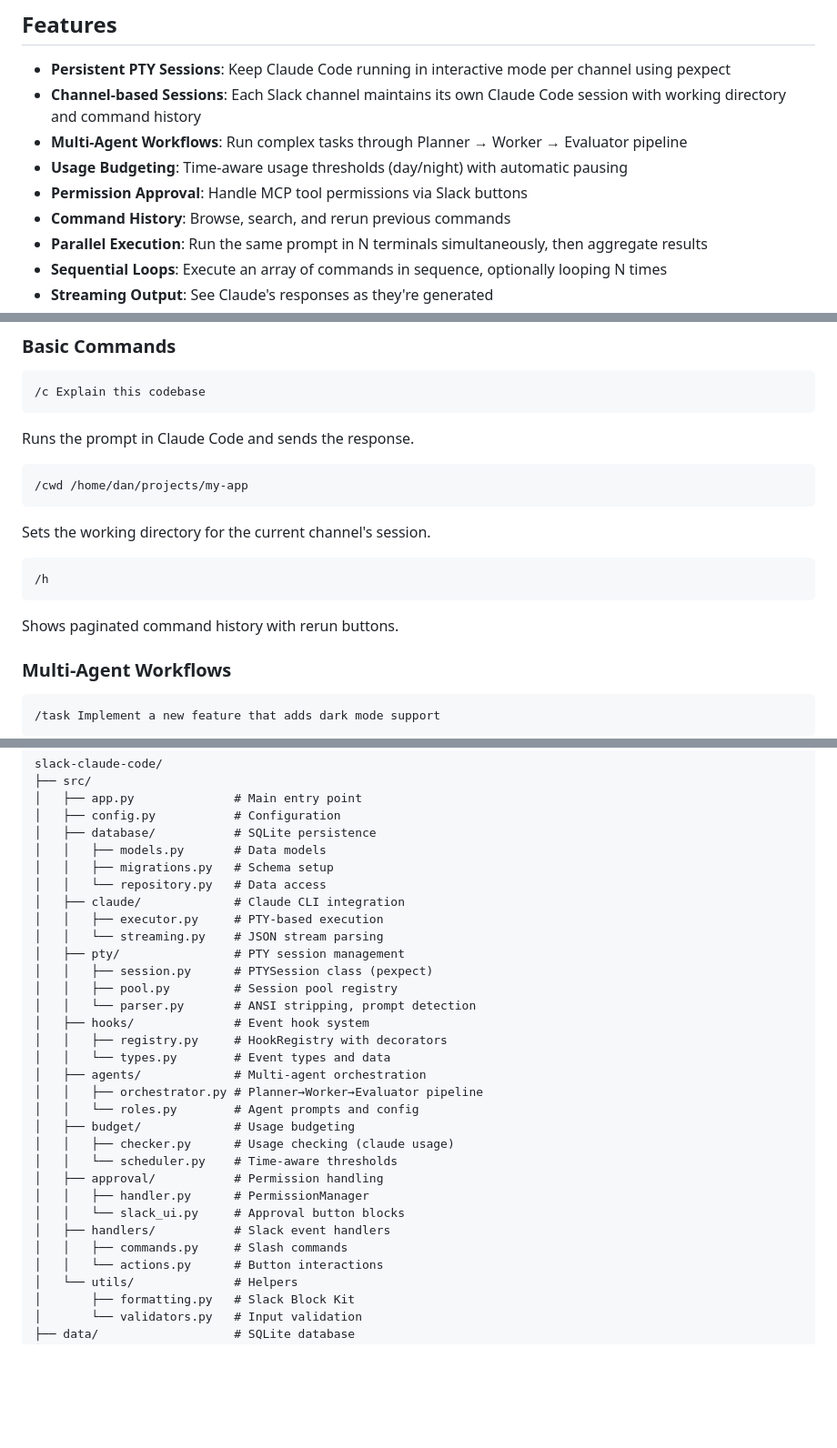
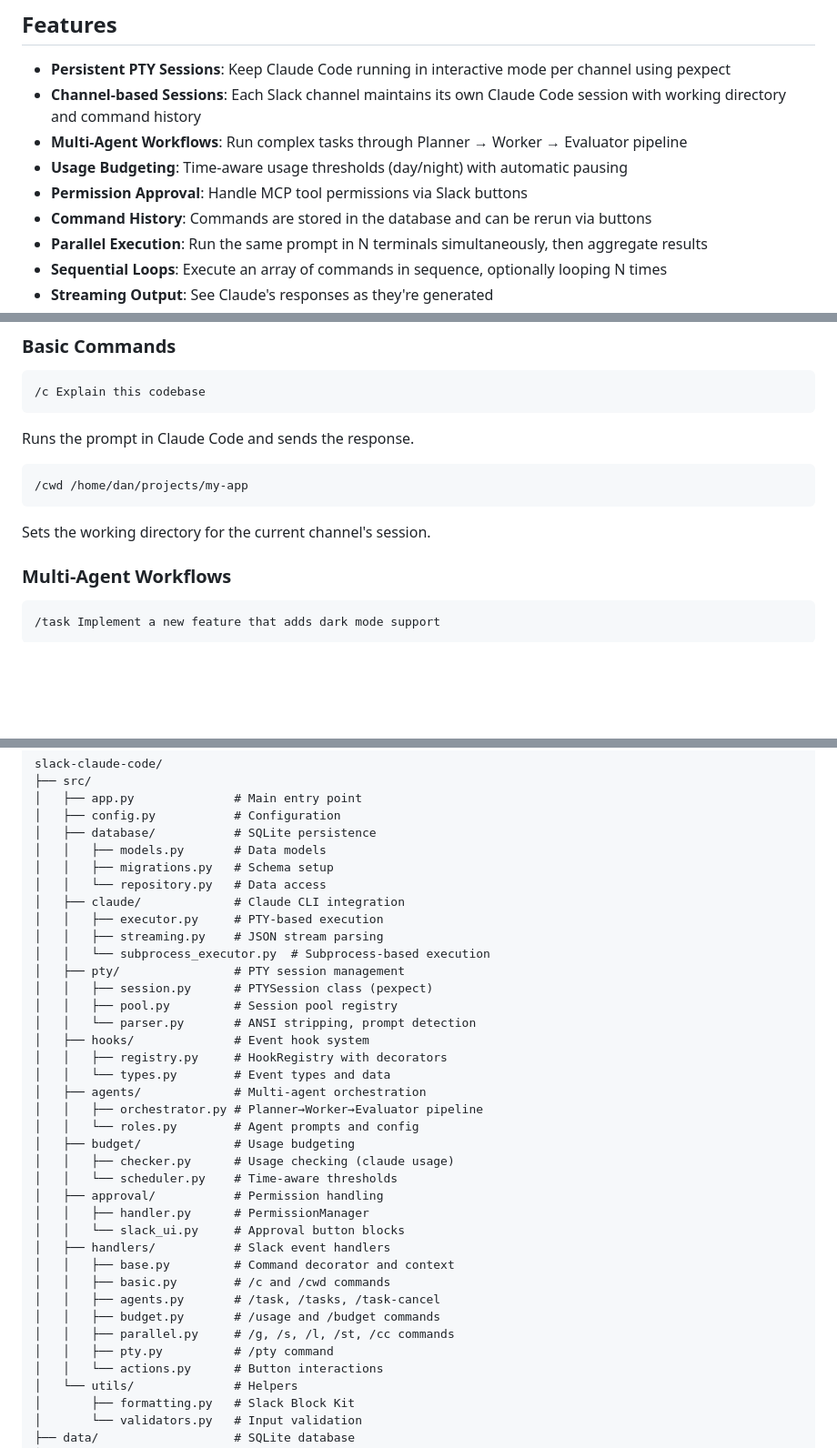
Before and after one commit to djkelleher/slack-claude-code, a Markdown page: README.md, 3 parts joined by grey strips. Shown at 91% size. Rendered like a GitHub page; blank space fills up the shorter version.

Commit message:
Update README to match actual implementation
- Remove /h command documentation (not implemented)
- Update Command History feature description to reflect actual behavior
- Fix architecture section to show actual handler file structure
- Add subprocess_executor.py to claude/ directory listing
- Reorder slash commands table with /cwd after /c

🤖 Generated with [Claude Code](https://claude.com/claude-code)

Co-Authored-By: Claude Opus 4.5 <noreply@anthropic.com>

````diff
--- a/README.md
+++ b/README.md
@@ -9,7 +9,7 @@ A Slack app that allows you to run Claude Code CLI commands from Slack. Each cha
 - **Multi-Agent Workflows**: Run complex tasks through Planner → Worker → Evaluator pipeline
 - **Usage Budgeting**: Time-aware usage thresholds (day/night) with automatic pausing
 - **Permission Approval**: Handle MCP tool permissions via Slack buttons
-- **Command History**: Browse, search, and rerun previous commands
+- **Command History**: Commands are stored in the database and can be rerun via buttons
 - **Parallel Execution**: Run the same prompt in N terminals simultaneously, then aggregate results
 - **Sequential Loops**: Execute an array of commands in sequence, optionally looping N times
 - **Streaming Output**: See Claude's responses as they're generated
@@ -113,12 +112,6 @@ Runs the prompt in Claude Code and sends the response.
 ```
 
 Sets the working directory for the current channel's session.
-
-```
-/h
-```
-
-Shows paginated command history with rerun buttons.
 
 ### Multi-Agent Workflows
 
@@ -249,7 +242,8 @@ slack-claude-code/
 │   │   └── repository.py   # Data access
 │   ├── claude/             # Claude CLI integration
 │   │   ├── executor.py     # PTY-based execution
-│   │   └── streaming.py    # JSON stream parsing
+│   │   ├── streaming.py    # JSON stream parsing
+│   │   └── subprocess_executor.py  # Subprocess-based execution
 │   ├── pty/                # PTY session management
 │   │   ├── session.py      # PTYSession class (pexpect)
 │   │   ├── pool.py         # Session pool registry
@@ -267,7 +261,12 @@ slack-claude-code/
 │   │   ├── handler.py      # PermissionManager
 │   │   └── slack_ui.py     # Approval button blocks
 │   ├── handlers/           # Slack event handlers
-│   │   ├── commands.py     # Slash commands
+│   │   ├── base.py         # Command decorator and context
+│   │   ├── basic.py        # /c and /cwd commands
+│   │   ├── agents.py       # /task, /tasks, /task-cancel
+│   │   ├── budget.py       # /usage and /budget commands
+│   │   ├── parallel.py     # /g, /s, /l, /st, /cc commands
+│   │   ├── pty.py          # /pty command
 │   │   └── actions.py      # Button interactions
 │   └── utils/              # Helpers
 │       ├── formatting.py   # Slack Block Kit
````
Also changed, not shown: other parts of README.md (+1 -2 lines).
